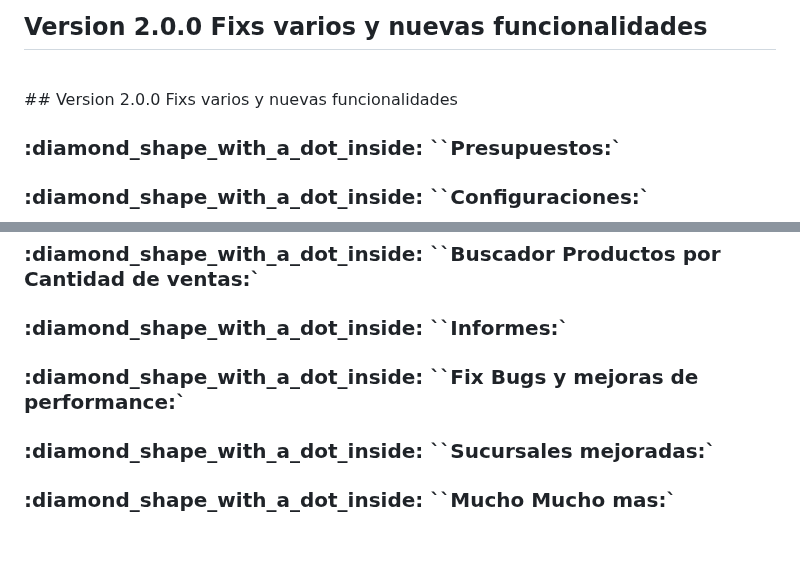
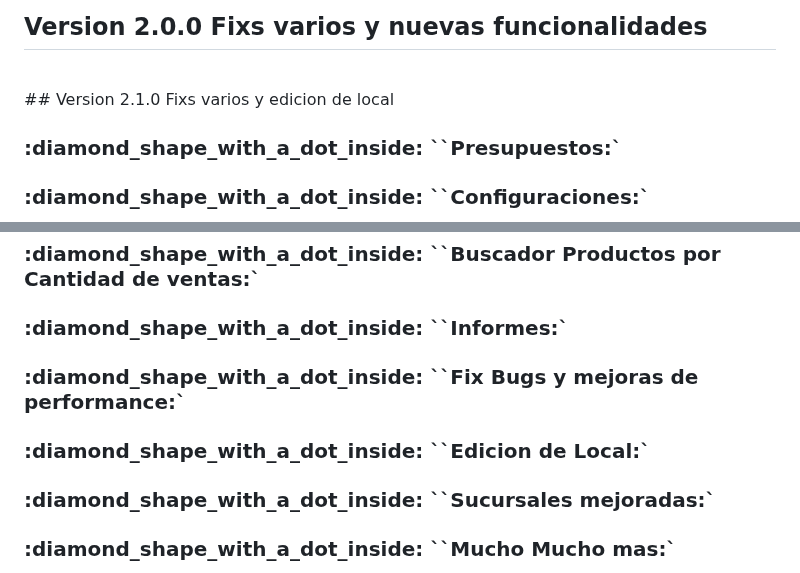
Before and after one commit to TrittoG/gestoranews, a Markdown page: NOTAS.md, 2 parts joined by grey strips. Drawn GitHub-style; blank space fills up the shorter version.

```diff
--- a/NOTAS.md
+++ b/NOTAS.md
@@ -5,7 +5,7 @@ Notas de actualizaciones de Gestora!
  <br> <br> <br> <br> <br> <br>
  ## Version 2.0.0 Fixs varios y nuevas funcionalidades
  <br>
-## Version 2.0.0 Fixs varios y nuevas funcionalidades
+## Version 2.1.0 Fixs varios y edicion de local
  <br>
  <h3 style="color: red;"> :diamond_shape_with_a_dot_inside: ``Presupuestos:`</h3>
  <h3 style="color: red;"> :diamond_shape_with_a_dot_inside: ``Configuraciones:`</h3>
@@ -15,6 +15,7 @@ Notas de actualizaciones de Gestora!
  <h3 style="color: red;"> :diamond_shape_with_a_dot_inside: ``Buscador Productos por Cantidad de ventas:`</h3>
  <h3 style="color: red;"> :diamond_shape_with_a_dot_inside: ``Informes:`</h3>
  <h3 style="color: red;"> :diamond_shape_with_a_dot_inside: ``Fix Bugs y mejoras de performance:`</h3>
+  <h3 style="color: red;"> :diamond_shape_with_a_dot_inside: ``Edicion de Local:`</h3>
  <h3 style="color: red;"> :diamond_shape_with_a_dot_inside: ``Sucursales mejoradas:`</h3>
  <h3 style="color: red;"> :diamond_shape_with_a_dot_inside: ``Mucho Mucho mas:`</h3>
 
```
